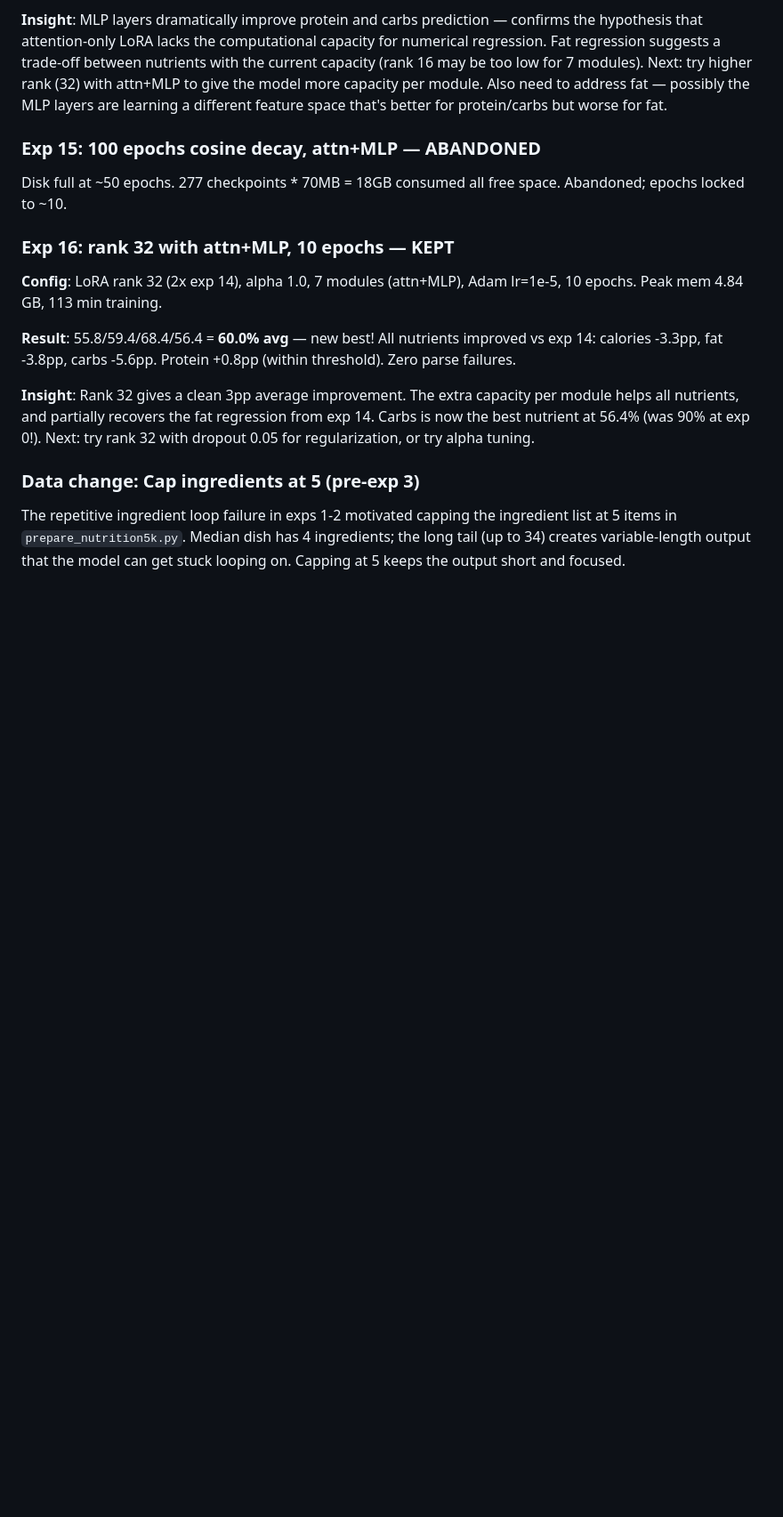
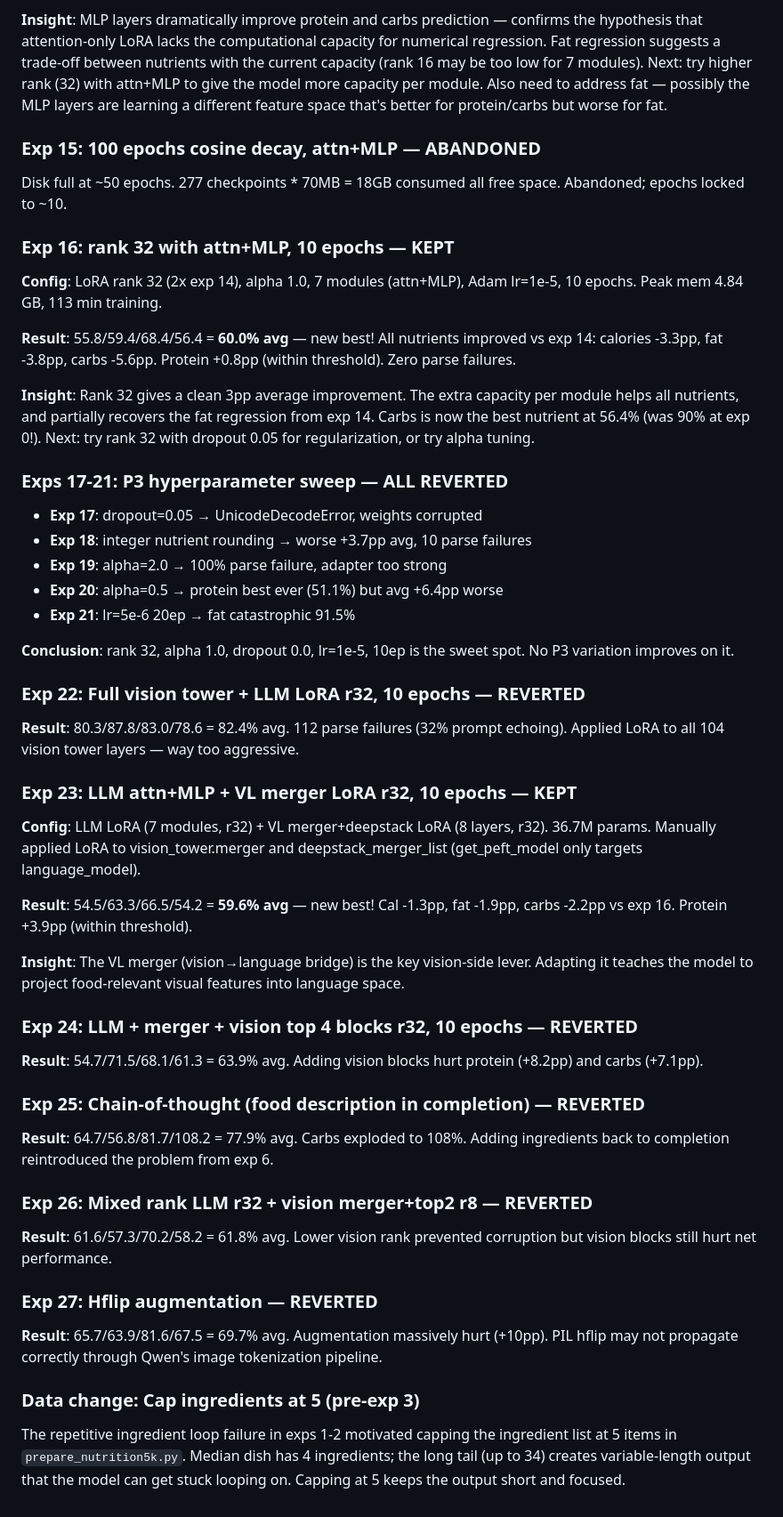
Before and after one commit to joyceyan/my-own-plate, a Markdown page: training/notes.md, the part around one of its changes. Shown at 89% size. Rendered like a GitHub page; blank space fills up the shorter version.

```diff
--- a/training/notes.md
+++ b/training/notes.md
@@ -173,6 +178,44 @@ Disk full at ~50 epochs. 277 checkpoints * 70MB = 18GB consumed all free space.
 
 **Insight**: Rank 32 gives a clean 3pp average improvement. The extra capacity per module helps all nutrients, and partially recovers the fat regression from exp 14. Carbs is now the best nutrient at 56.4% (was 90% at exp 0!). Next: try rank 32 with dropout 0.05 for regularization, or try alpha tuning.
 
+### Exps 17-21: P3 hyperparameter sweep — ALL REVERTED
+
+- **Exp 17**: dropout=0.05 → UnicodeDecodeError, weights corrupted
+- **Exp 18**: integer nutrient rounding → worse +3.7pp avg, 10 parse failures
+- **Exp 19**: alpha=2.0 → 100% parse failure, adapter too strong
+- **Exp 20**: alpha=0.5 → protein best ever (51.1%) but avg +6.4pp worse
+- **Exp 21**: lr=5e-6 20ep → fat catastrophic 91.5%
+
+**Conclusion**: rank 32, alpha 1.0, dropout 0.0, lr=1e-5, 10ep is the sweet spot. No P3 variation improves on it.
+
+### Exp 22: Full vision tower + LLM LoRA r32, 10 epochs — REVERTED
+
+**Result**: 80.3/87.8/83.0/78.6 = 82.4% avg. 112 parse failures (32% prompt echoing). Applied LoRA to all 104 vision tower layers — way too aggressive.
+
+### Exp 23: LLM attn+MLP + VL merger LoRA r32, 10 epochs — KEPT
+
+**Config**: LLM LoRA (7 modules, r32) + VL merger+deepstack LoRA (8 layers, r32). 36.7M params. Manually applied LoRA to vision_tower.merger and deepstack_merger_list (get_peft_model only targets language_model).
+
+**Result**: 54.5/63.3/66.5/54.2 = **59.6% avg** — new best! Cal -1.3pp, fat -1.9pp, carbs -2.2pp vs exp 16. Protein +3.9pp (within threshold).
+
+**Insight**: The VL merger (vision→language bridge) is the key vision-side lever. Adapting it teaches the model to project food-relevant visual features into language space.
+
+### Exp 24: LLM + merger + vision top 4 blocks r32, 10 epochs — REVERTED
+
+**Result**: 54.7/71.5/68.1/61.3 = 63.9% avg. Adding vision blocks hurt protein (+8.2pp) and carbs (+7.1pp).
+
+### Exp 25: Chain-of-thought (food description in completion) — REVERTED
+
+**Result**: 64.7/56.8/81.7/108.2 = 77.9% avg. Carbs exploded to 108%. Adding ingredients back to completion reintroduced the problem from exp 6.
+
+### Exp 26: Mixed rank LLM r32 + vision merger+top2 r8 — REVERTED
+
+**Result**: 61.6/57.3/70.2/58.2 = 61.8% avg. Lower vision rank prevented corruption but vision blocks still hurt net performance.
+
+### Exp 27: Hflip augmentation — REVERTED
+
+**Result**: 65.7/63.9/81.6/67.5 = 69.7% avg. Augmentation massively hurt (+10pp). PIL hflip may not propagate correctly through Qwen's image tokenization pipeline.
+
 ### Data change: Cap ingredients at 5 (pre-exp 3)
 
 The repetitive ingredient loop failure in exps 1-2 motivated capping the ingredient list at 5 items in `prepare_nutrition5k.py`. Median dish has 4 ingredients; the long tail (up to 34) creates variable-length output that the model can get stuck looping on. Capping at 5 keeps the output short and focused.
```
Also changed, not shown: other parts of training/notes.md (+19 -14 lines).
